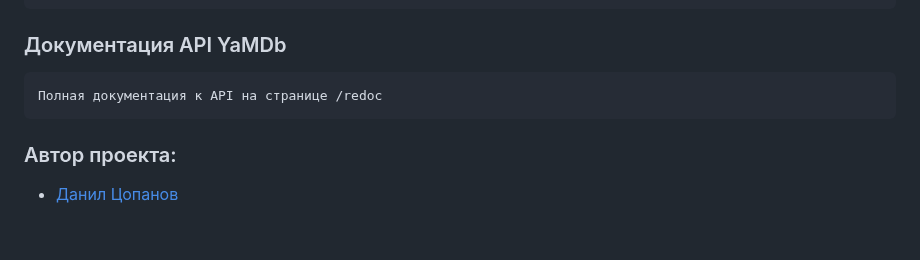
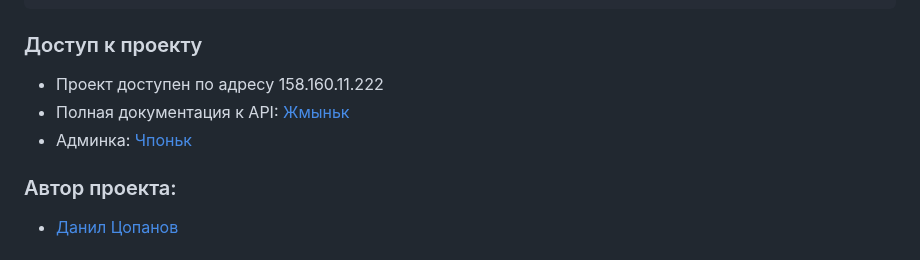
Before and after one commit to ts-danil/yamdb_final, a Markdown page: README.md, the part around the change. Rendered like a GitHub page.

````diff
--- a/README.md
+++ b/README.md
@@ -31,9 +31,10 @@ DB_HOST=db # название сервиса (контейнера)
 DB_PORT=5432 # порт для подключения к БД
 ```
 
-### Документация API YaMDb
-```
-Полная документация к API на странице /redoc
-```
+### Доступ к проекту
+- Проект доступен по адресу 158.160.11.222
+- Полная документация к API: [Жмыньк](http://158.160.11.222/redoc)
+- Админка: [Чпоньк](http://158.160.11.222/admin)
+
 ### Автор проекта:
 - [Данил Цопанов](https://github.com/ts-danil)
````
